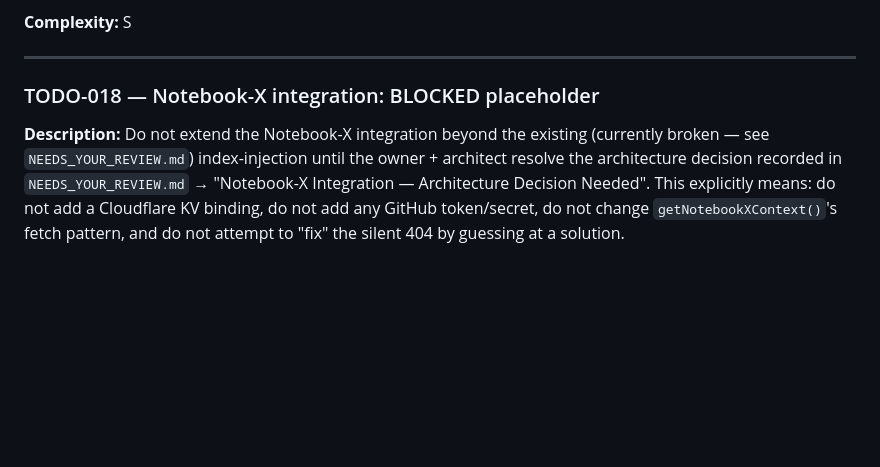
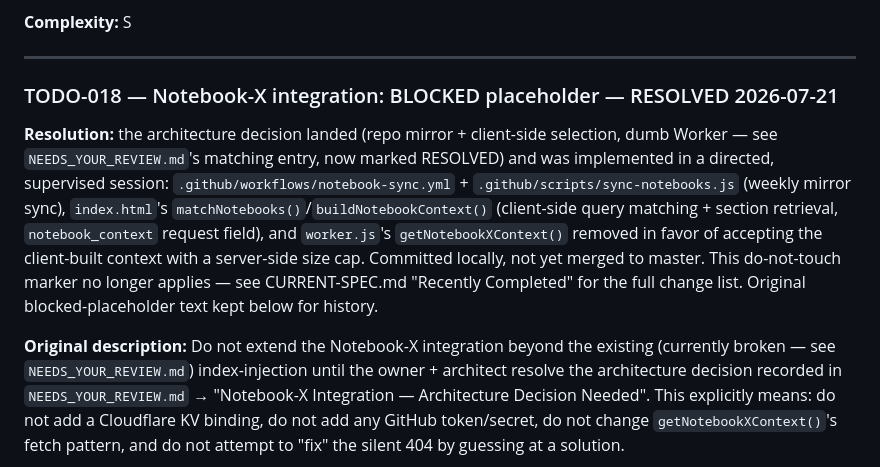
Before and after one commit to avivnofar/data-center, a Markdown page: automation/TODO_LIST.md, the part around the change. Rendered like a GitHub page; blank space fills up the shorter version.

```diff
--- a/automation/TODO_LIST.md
+++ b/automation/TODO_LIST.md
@@ -309,9 +309,21 @@ confirms a new AI response is announced once, not per-token.
 
 ---
 
-### TODO-018 — Notebook-X integration: BLOCKED placeholder
+### TODO-018 — Notebook-X integration: BLOCKED placeholder — RESOLVED 2026-07-21
 
-**Description:** Do not extend the Notebook-X integration beyond the
+**Resolution:** the architecture decision landed (repo mirror + client-side
+selection, dumb Worker — see `NEEDS_YOUR_REVIEW.md`'s matching entry, now
+marked RESOLVED) and was implemented in a directed, supervised session:
+`.github/workflows/notebook-sync.yml` + `.github/scripts/sync-notebooks.js`
+(weekly mirror sync), `index.html`'s `matchNotebooks()`/`buildNotebookContext()`
+(client-side query matching + section retrieval, `notebook_context` request
+field), and `worker.js`'s `getNotebookXContext()` removed in favor of
+accepting the client-built context with a server-side size cap. Committed
+locally, not yet merged to master. This do-not-touch marker no longer
+applies — see CURRENT-SPEC.md "Recently Completed" for the full change list.
+Original blocked-placeholder text kept below for history.
+
+**Original description:** Do not extend the Notebook-X integration beyond the
 existing (currently broken — see `NEEDS_YOUR_REVIEW.md`) index-injection
 until the owner + architect resolve the architecture decision recorded in
 `NEEDS_YOUR_REVIEW.md` → "Notebook-X Integration — Architecture Decision
```
Also changed, not shown: automation/NEEDS_YOUR_REVIEW.md (+27 -1 lines).
